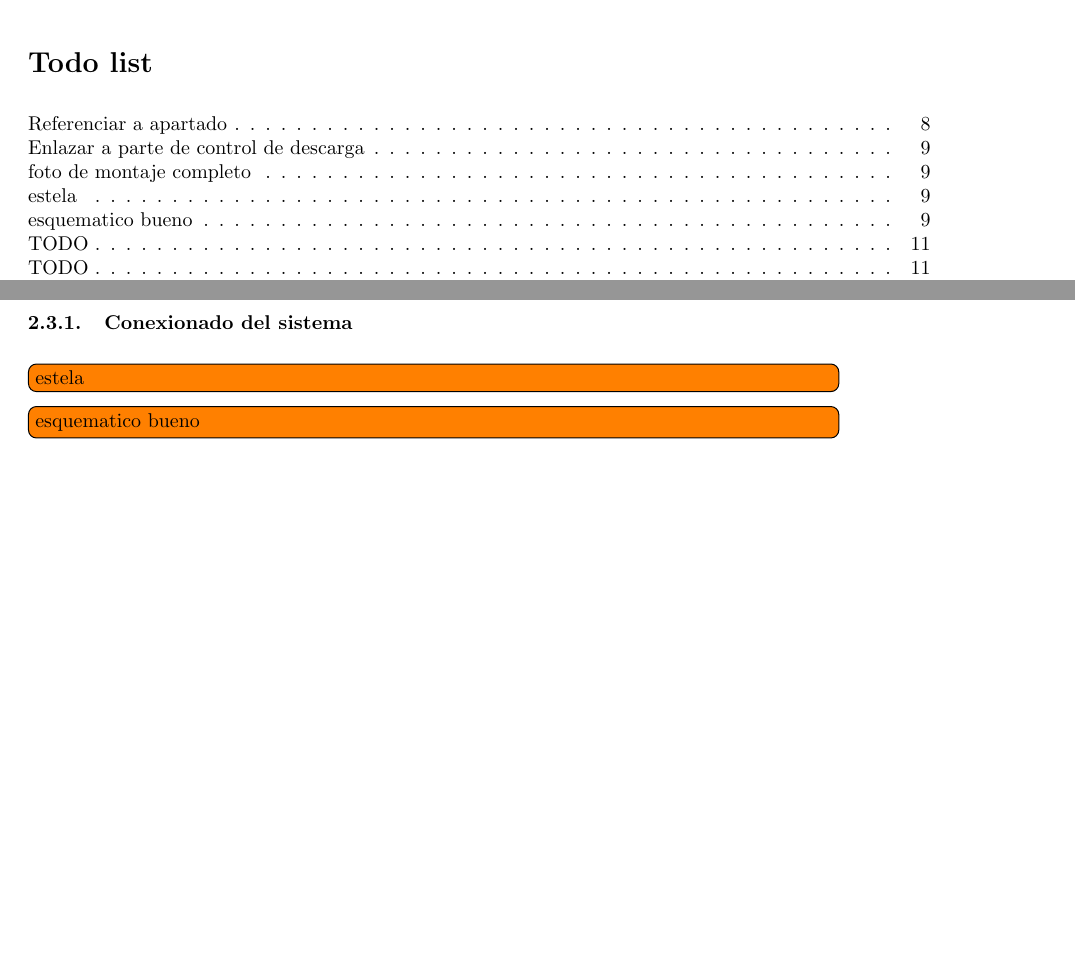
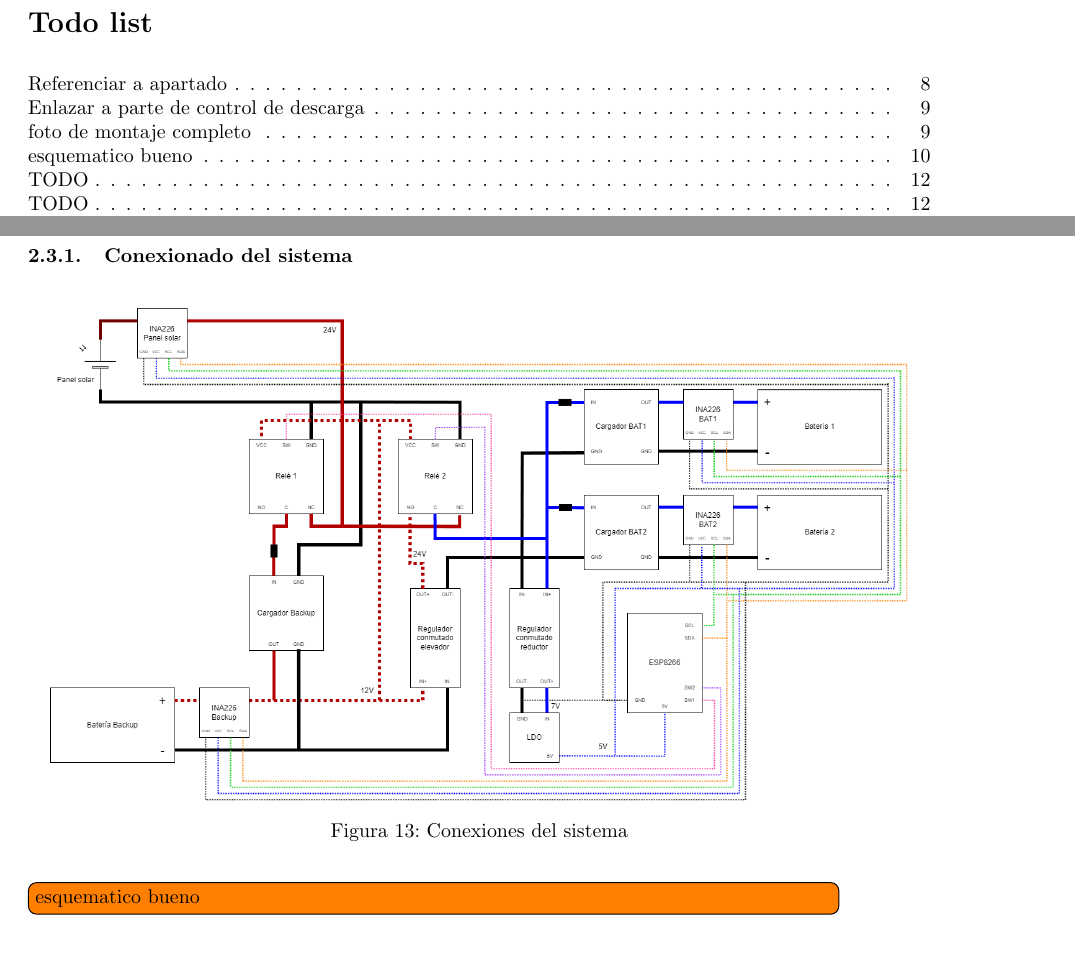
Before and after one commit to David-Andrino/iot-power, a LaTeX document (memoria/main.tex, which reads memoria/files/2-Hardware/Montaje/conexionado.tex): two parts of pages 3 and 12 of 18 before the commit and two parts of pages 3 and 13 of 19 after it, joined at a grey line, cut so that both start at the same text, the shorter picture padded with empty space. Compiled offline with pdfLaTeX.

Commit message:
Conexionado general

```diff
--- a/memoria/files/2-Hardware/Montaje/conexionado.tex
+++ b/memoria/files/2-Hardware/Montaje/conexionado.tex
@@ -1,3 +1,10 @@
 \subsubsection{Conexionado del sistema}
 
-\todo[inline, inlinewidth=0.9\textwidth]{estela}
+
+
+\begin{figure}[H]
+    \centering
+    \includegraphics[width=0.95\textwidth]{images/2-hardware/Conexiones.png}
+    \caption{Conexiones del sistema}
+    \label{fig:hardware/conexiones}
+\end{figure}
```
Also changed, not shown: memoria/images/2-hardware/Conexiones.png (added), 1 other file.
